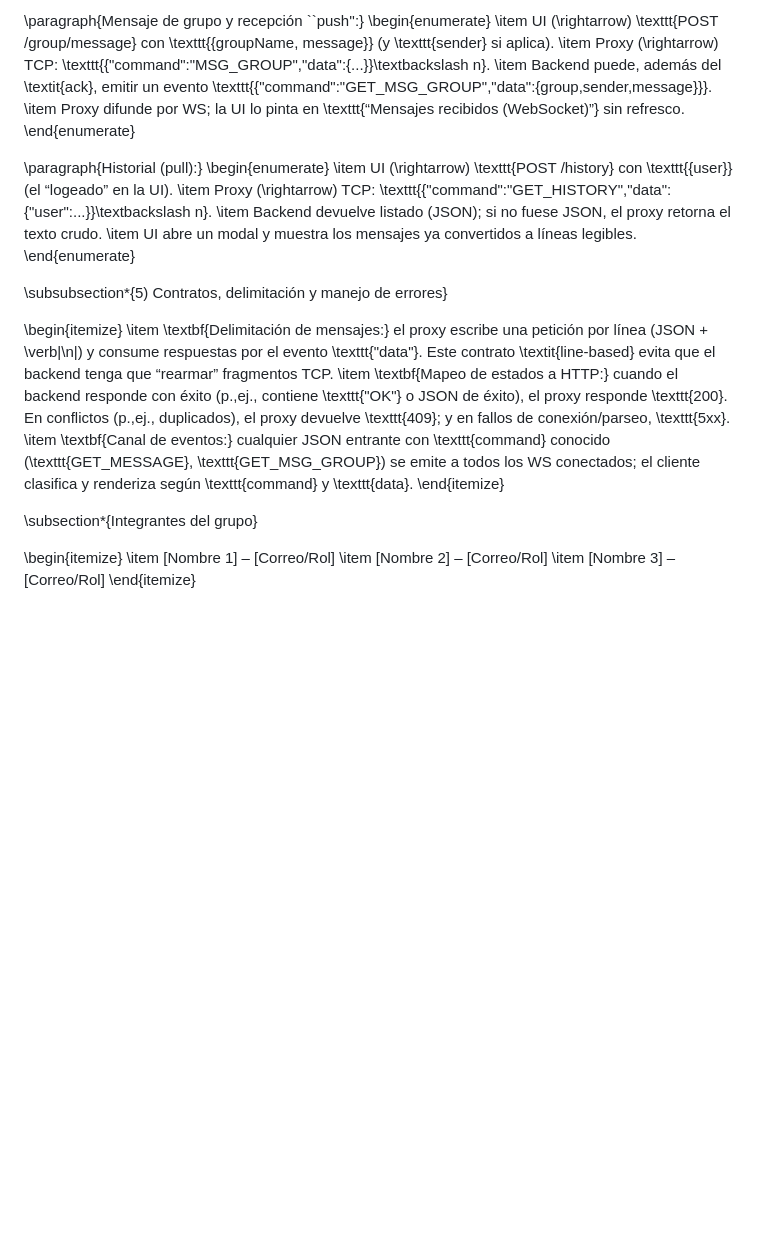
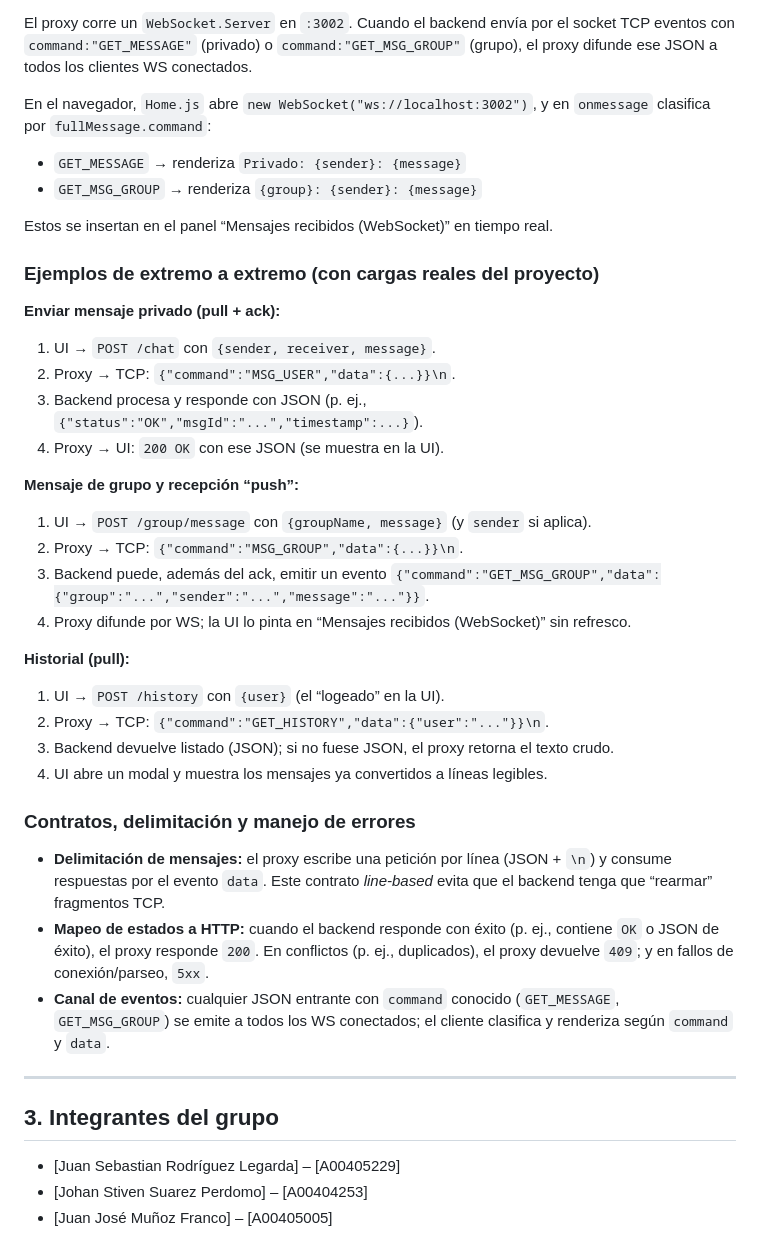
Before and after one commit to JJJuuuaaannnMMMuuunnnooozzz/CompunetNosOdia, a Markdown page: README.md, the part around the change printed below. Rendered like a GitHub page; blank space fills up the shorter version.

```diff
--- a/README.md
+++ b/README.md
@@ -106,32 +72,46 @@ Estos se insertan en el panel \texttt{“Mensajes recibidos (WebSocket)”} en t
 
-\paragraph{Mensaje de grupo y recepción ``push'':}
-\begin{enumerate}
-  \item UI \(\rightarrow\) \texttt{POST /group/message} con \texttt{\{groupName, message\}} (y \texttt{sender} si aplica).
-  \item Proxy \(\rightarrow\) TCP: \texttt{\{"command":"MSG\_GROUP","data":\{...\}\}\textbackslash n}.
-  \item Backend puede, además del \textit{ack}, emitir un evento \texttt{\{"command":"GET\_MSG\_GROUP","data":\{group,sender,message\}\}}.
-  \item Proxy difunde por WS; la UI lo pinta en \texttt{“Mensajes recibidos (WebSocket)”} sin refresco.
-\end{enumerate}
+El proxy corre un `WebSocket.Server` en `:3002`. Cuando el backend envía por el socket TCP eventos con `command:"GET_MESSAGE"` (privado) o `command:"GET_MSG_GROUP"` (grupo), el proxy difunde ese JSON a todos los clientes WS conectados.
 
-\paragraph{Historial (pull):}
-\begin{enumerate}
-  \item UI \(\rightarrow\) \texttt{POST /history} con \texttt{\{user\}} (el “logeado” en la UI).
-  \item Proxy \(\rightarrow\) TCP: \texttt{\{"command":"GET\_HISTORY","data":{"user":...}\}\textbackslash n}.
-  \item Backend devuelve listado (JSON); si no fuese JSON, el proxy retorna el texto crudo.
-  \item UI abre un modal y muestra los mensajes ya convertidos a líneas legibles.
-\end{enumerate}
+En el navegador, `Home.js` abre `new WebSocket("ws://localhost:3002")`, y en `onmessage` clasifica por `fullMessage.command`:
 
-\subsubsection*{5) Contratos, delimitación y manejo de errores}
+* `GET_MESSAGE` → renderiza `Privado: {sender}: {message}`
+* `GET_MSG_GROUP` → renderiza `{group}: {sender}: {message}`
 
-\begin{itemize}
-  \item \textbf{Delimitación de mensajes:} el proxy escribe una petición por línea (JSON + \verb|\n|) y consume respuestas por el evento \texttt{"data"}. Este contrato \textit{line-based} evita que el backend tenga que “rearmar” fragmentos TCP.
-  \item \textbf{Mapeo de estados a HTTP:} cuando el backend responde con éxito (p.\,ej., contiene \texttt{"OK"} o JSON de éxito), el proxy responde \texttt{200}. En conflictos (p.\,ej., duplicados), el proxy devuelve \texttt{409}; y en fallos de conexión/parseo, \texttt{5xx}.
-  \item \textbf{Canal de eventos:} cualquier JSON entrante con \texttt{command} conocido (\texttt{GET\_MESSAGE}, \texttt{GET\_MSG\_GROUP}) se emite a todos los WS conectados; el cliente clasifica y renderiza según \texttt{command} y \texttt{data}.
-\end{itemize}
+Estos se insertan en el panel “Mensajes recibidos (WebSocket)” en tiempo real.
 
-\subsection*{Integrantes del grupo}
+### Ejemplos de extremo a extremo (con cargas reales del proyecto)
 
-\begin{itemize}
-  \item [Nombre 1] – [Correo/Rol]
-  \item [Nombre 2] – [Correo/Rol]
-  \item [Nombre 3] – [Correo/Rol]
-\end{itemize}
+**Enviar mensaje privado (pull + ack):**
+
+1.  UI → `POST /chat` con `{sender, receiver, message}`.
+2.  Proxy → TCP: `{"command":"MSG_USER","data":{...}}\n`.
+3.  Backend procesa y responde con JSON (p. ej., `{"status":"OK","msgId":"...","timestamp":...}`).
+4.  Proxy → UI: `200 OK` con ese JSON (se muestra en la UI).
+
+**Mensaje de grupo y recepción “push”:**
+
+1.  UI → `POST /group/message` con `{groupName, message}` (y `sender` si aplica).
+2.  Proxy → TCP: `{"command":"MSG_GROUP","data":{...}}\n`.
+3.  Backend puede, además del ack, emitir un evento `{"command":"GET_MSG_GROUP","data":{"group":"...","sender":"...","message":"..."}}`.
+4.  Proxy difunde por WS; la UI lo pinta en “Mensajes recibidos (WebSocket)” sin refresco.
+
+**Historial (pull):**
+
+1.  UI → `POST /history` con `{user}` (el “logeado” en la UI).
+2.  Proxy → TCP: `{"command":"GET_HISTORY","data":{"user":"..."}}\n`.
+3.  Backend devuelve listado (JSON); si no fuese JSON, el proxy retorna el texto crudo.
+4.  UI abre un modal y muestra los mensajes ya convertidos a líneas legibles.
+
+### Contratos, delimitación y manejo de errores
+
+* **Delimitación de mensajes:** el proxy escribe una petición por línea (JSON + `\n`) y consume respuestas por el evento `data`. Este contrato *line-based* evita que el backend tenga que “rearmar” fragmentos TCP.
+* **Mapeo de estados a HTTP:** cuando el backend responde con éxito (p. ej., contiene `OK` o JSON de éxito), el proxy responde `200`. En conflictos (p. ej., duplicados), el proxy devuelve `409`; y en fallos de conexión/parseo, `5xx`.
+* **Canal de eventos:** cualquier JSON entrante con `command` conocido (`GET_MESSAGE`, `GET_MSG_GROUP`) se emite a todos los WS conectados; el cliente clasifica y renderiza según `command` y `data`.
+
+---
+
+## 3. Integrantes del grupo
+
+* [Juan Sebastian Rodríguez Legarda] – [A00405229]
+* [Johan Stiven Suarez Perdomo] – [A00404253]
+* [Juan José Muñoz Franco] – [A00405005]
```
Also changed, not shown: other parts of README.md (+45 -79 lines).
